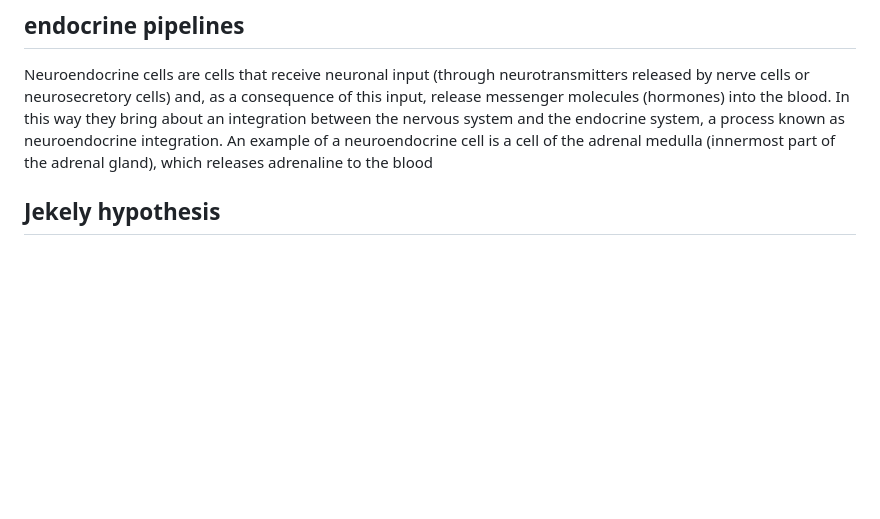
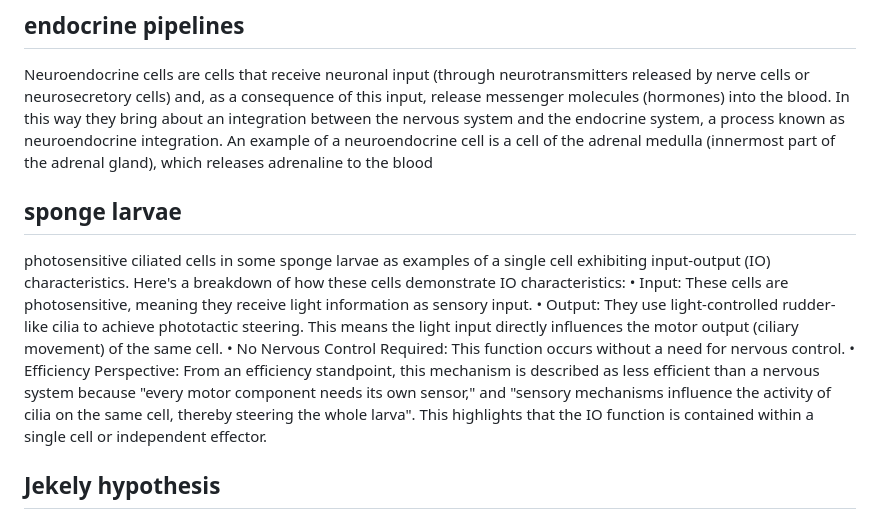
Before and after one commit to dadadaaax/Presentation01_ESPP2025, a Markdown page: CLIPBOARDS.md, the part around the change. GitHub-like rendering; blank space fills up the shorter version.

Commit message:
Add sponge larvae section to CLIPBOARDS.md

```diff
--- a/CLIPBOARDS.md
+++ b/CLIPBOARDS.md
@@ -8,6 +8,16 @@ One way of developing these ideas is to focus on the evolved functions of the ge
 
 ## endocrine pipelines
 Neuroendocrine cells are cells that receive neuronal input (through neurotransmitters released by nerve cells or neurosecretory cells) and, as a consequence of this input, release messenger molecules (hormones) into the blood. In this way they bring about an integration between the nervous system and the endocrine system, a process known as neuroendocrine integration. An example of a neuroendocrine cell is a cell of the adrenal medulla (innermost part of the adrenal gland), which releases adrenaline to the blood
+
+
+
+## sponge larvae
+photosensitive ciliated cells in some sponge larvae as examples of a single cell exhibiting input-output (IO) characteristics.
+Here's a breakdown of how these cells demonstrate IO characteristics:
+• Input: These cells are photosensitive, meaning they receive light information as sensory input.
+• Output: They use light-controlled rudder-like cilia to achieve phototactic steering. This means the light input directly influences the motor output (ciliary movement) of the same cell.
+• No Nervous Control Required: This function occurs without a need for nervous control.
+• Efficiency Perspective: From an efficiency standpoint, this mechanism is described as less efficient than a nervous system because "every motor component needs its own sensor," and "sensory mechanisms influence the activity of cilia on the same cell, thereby steering the whole larva". This highlights that the IO function is contained within a single cell or independent effector.
 
 
 ## Jekely hypothesis
```
